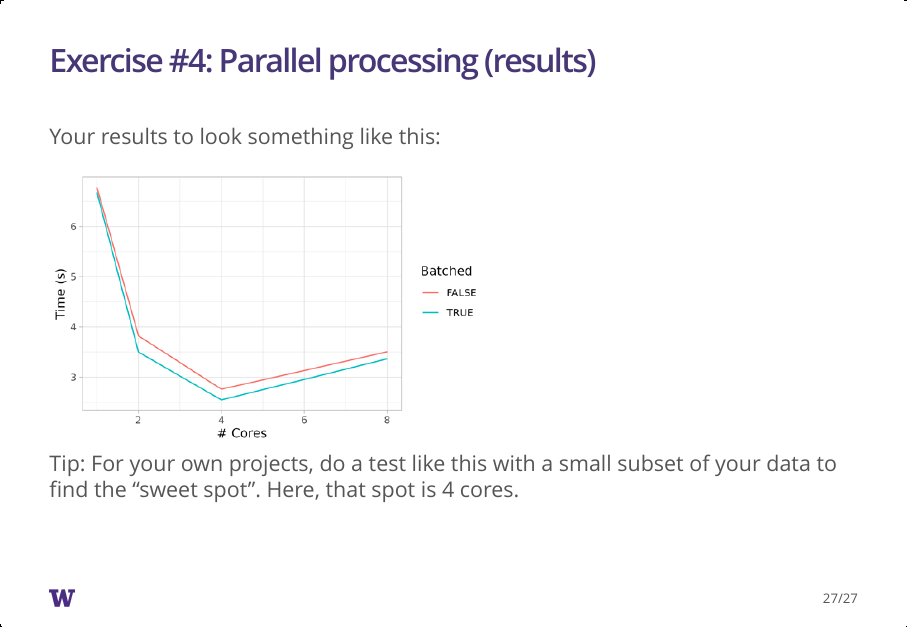
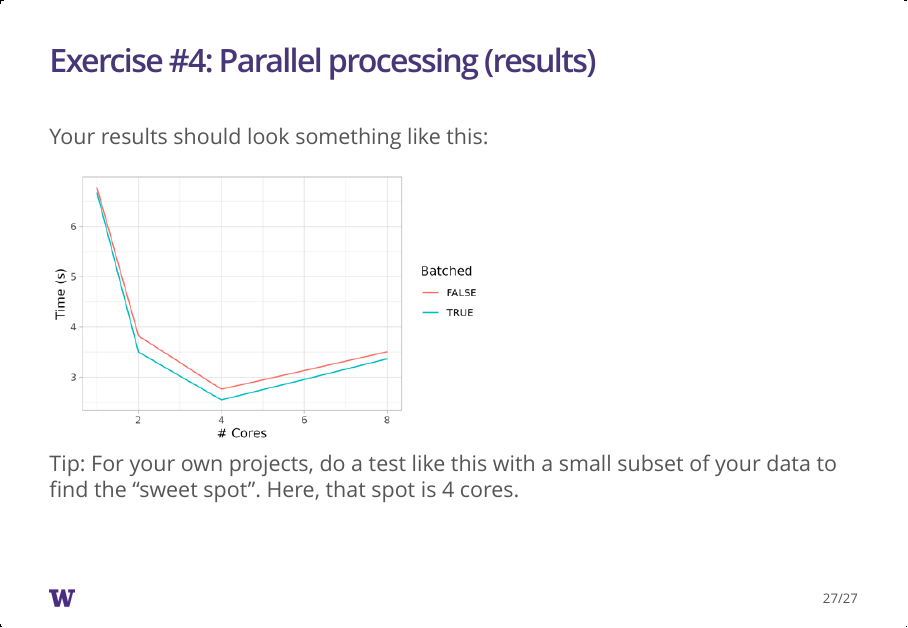
Before and after one commit to brianhigh/par_hpc_pres, an R Markdown document (parallel_processing/High_Performance_Computing.Rmd): page 27 of 27. The pictures show the output file parallel_processing/High_Performance_Computing.html that the author committed with the source, opened offline.

Commit message:
Fixed a typo in a slide.

```diff
--- a/parallel_processing/High_Performance_Computing.Rmd
+++ b/parallel_processing/High_Performance_Computing.Rmd
@@ -343,7 +343,7 @@ ggplot(df, aes(`# Cores`, `Time (s)`, color = Batched)) +
 
 ## Exercise #4: Parallel processing (results)
 
-Your results to look something like this:
+Your results should look something like this:
 
 ![](img/parLapply_test.png)
 
```
Also changed, not shown: parallel_processing/High_Performance_Computing.html, parallel_processing/High_Performance_Computing.md.
